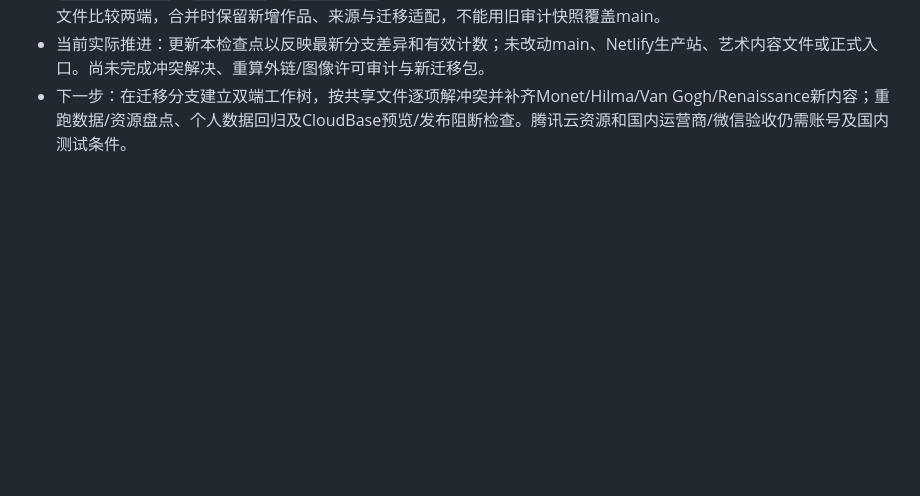
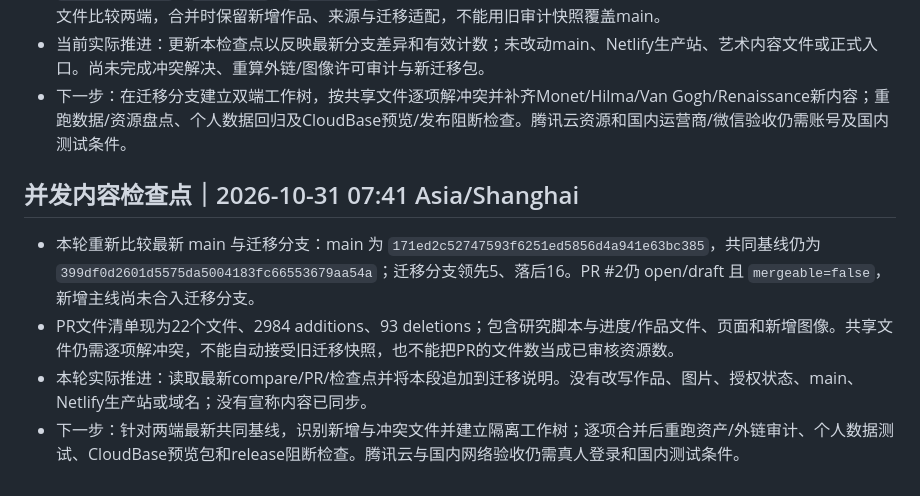
Before and after one commit to EnsobyShuffle/artgallerybyenso, a Markdown page: docs/MIGRATION_MAINLAND.md, the part around the change. GitHub-like rendering; blank space fills up the shorter version.

Commit message:
docs: checkpoint latest concurrent gallery updates

```diff
--- a/docs/MIGRATION_MAINLAND.md
+++ b/docs/MIGRATION_MAINLAND.md
@@ -108,3 +108,11 @@ tcb hosting deploy ./build/cloudbase --verify --safe -e "$TCB_ENV_ID"
 - 本次确认的迁移工作包仍包含共享页面与研究数据文件；PR文件表列有 `index.html`、`impressionism.js`、`renaissance.js`、`modern.js`、`abstract.js`、gallery queue及多份进度JSON。当前PR还纳入10张Monet图像。先逐文件比较两端，合并时保留新增作品、来源与迁移适配，不能用旧审计快照覆盖main。
 - 当前实际推进：更新本检查点以反映最新分支差异和有效计数；未改动main、Netlify生产站、艺术内容文件或正式入口。尚未完成冲突解决、重算外链/图像许可审计与新迁移包。
 - 下一步：在迁移分支建立双端工作树，按共享文件逐项解冲突并补齐Monet/Hilma/Van Gogh/Renaissance新内容；重跑数据/资源盘点、个人数据回归及CloudBase预览/发布阻断检查。腾讯云资源和国内运营商/微信验收仍需账号及国内测试条件。
+
+
+## 并发内容检查点｜2026-10-31 07:41 Asia/Shanghai
+
+- 本轮重新比较最新 main 与迁移分支：main 为 `171ed2c52747593f6251ed5856d4a941e63bc385`，共同基线仍为 `399df0d2601d5575da5004183fc66553679aa54a`；迁移分支领先5、落后16。PR #2仍 open/draft 且 `mergeable=false`，新增主线尚未合入迁移分支。
+- PR文件清单现为22个文件、2984 additions、93 deletions；包含研究脚本与进度/作品文件、页面和新增图像。共享文件仍需逐项解冲突，不能自动接受旧迁移快照，也不能把PR的文件数当成已审核资源数。
+- 本轮实际推进：读取最新compare/PR/检查点并将本段追加到迁移说明。没有改写作品、图片、授权状态、main、Netlify生产站或域名；没有宣称内容已同步。
+- 下一步：针对两端最新共同基线，识别新增与冲突文件并建立隔离工作树；逐项合并后重跑资产/外链审计、个人数据测试、CloudBase预览包和release阻断检查。腾讯云与国内网络验收仍需真人登录和国内测试条件。
```
